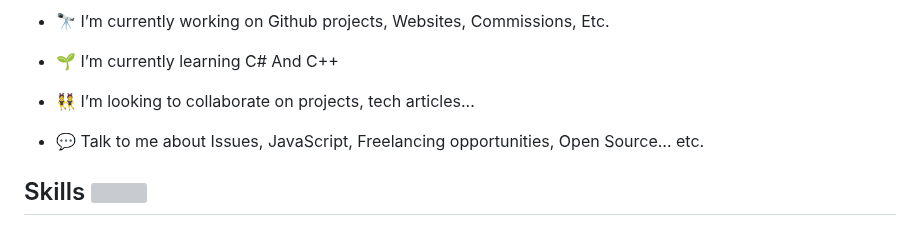
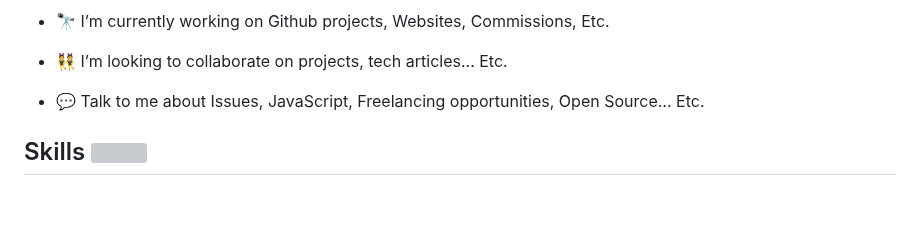
Before and after one commit to FlipMods/FlipMods, a Markdown page: README.md, the part around one of its changes. Drawn GitHub-style; blank space fills up the shorter version; grey boxes are pictures that could not be loaded.

```diff
--- a/README.md
+++ b/README.md
@@ -16,11 +16,9 @@
 
 - 🔭 I’m currently working on Github projects,  Websites, Commissions, Etc.
 
-- 🌱 I’m currently learning C# And C++
+- 👯 I’m looking to collaborate on projects, tech articles... Etc.
 
-- 👯 I’m looking to collaborate on projects, tech articles...
-
-- 💬 Talk to me about Issues, JavaScript, Freelancing opportunities, Open Source... etc.
+- 💬 Talk to me about Issues, JavaScript, Freelancing opportunities, Open Source... Etc.
 
 <h2> Skills <img src = "https://raw.githubusercontent.com/rahulbanerjee26/githubProfileReadmeGenerator/main/gifs/code.gif" width = 32px height=32px> </h2>
 <a href= https://github.com/https://github.com/GHCoderCass?tab=repositories&q=&type=&language=python&sort= > <img width ='32px' height='32px' src ='https://raw.githubusercontent.com/rahulbanerjee26/githubAboutMeGenerator/main/icons/python.svg'> </a>
```
Also changed, not shown: other parts of README.md (+1 -3 lines).
